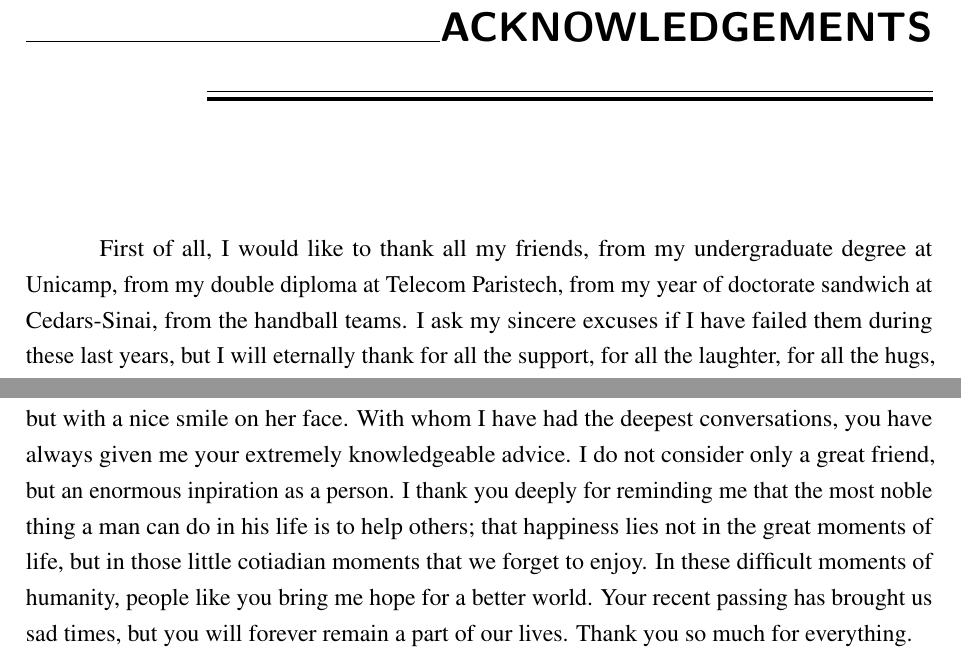
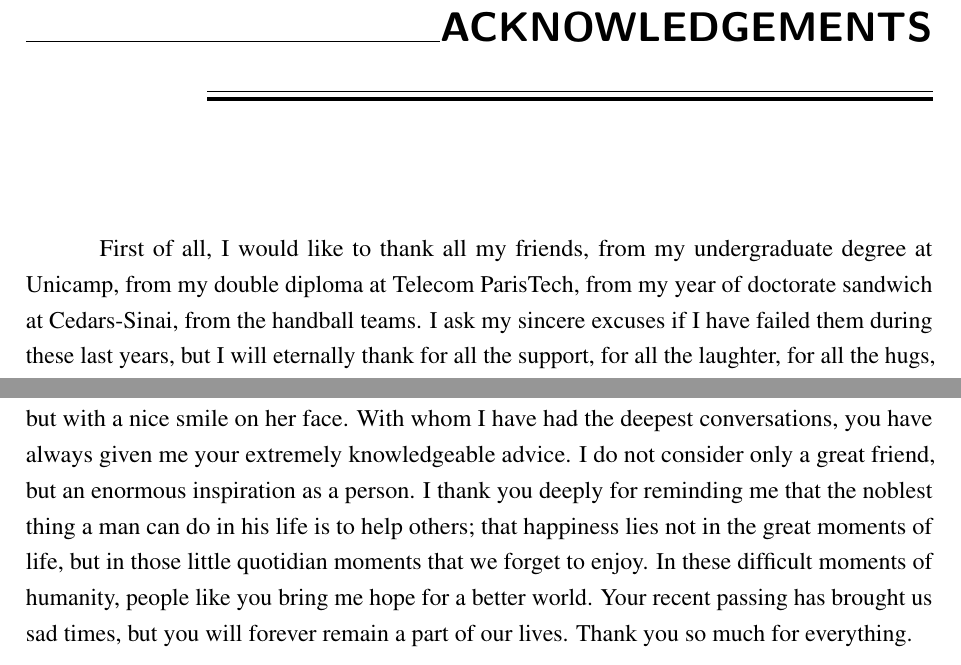
Before and after one commit to tiagochst/Thesis, a LaTeX thesis (thesis.tex, which reads tex/pre-textual/agradecimentos.tex): two parts of page 9 of 81, joined at a grey line, cut so that both start at the same text. Compiled offline with pdfLaTeX.

Commit message:
Acknowledgments

```diff
--- a/tex/pre-textual/agradecimentos.tex
+++ b/tex/pre-textual/agradecimentos.tex
@@ -3,14 +3,14 @@
 % ---
 
 
-First of all, I would like to thank all my friends, from my undergraduate degree at Unicamp, from my double diploma at Telecom Paristech, from my year of doctorate sandwich at Cedars-Sinai, from the handball teams. I ask my sincere excuses if I have failed them during these last years, but I will eternally thank for all the support, for all the laughter, for all the hugs, for all understanding in those my depressive days.
+First of all, I would like to thank all my friends, from my undergraduate degree at Unicamp, from my double diploma at Telecom ParisTech, from my year of doctorate sandwich at Cedars-Sinai, from the handball teams. I ask my sincere excuses if I have failed them during these last years, but I will eternally thank for all the support, for all the laughter, for all the hugs, for all understanding in those my depressive days.
 
 I would like to thank my parents for all their support in these moments of indecision, for being more understanding with each passing day, for always supporting me to pursue my dreams and for all the love they have always given me. Thanks even for the moments of scolding, because I know they were all to make me a better person.
 
 I also would like to thank my sister for teaching me to never doubt yourself, for all conversations with teas, for all trips together, to be a great friend and a wonderful sister.
 
 Especially, I would like to thank my great friend, Dr. Hona, for supporting my whole family these last years.
-I still remember the first day I met her, in a wheelchair, in poor health, but with a nice smile on her face. With whom I have had the deepest conversations, you have always given me your extremely knowledgeable advice. I do not consider only a great friend, but an enormous inpiration as a person. I thank you deeply for reminding me that the most noble thing a man can do in his life is to help others; that happiness lies not in the great moments of life, but in those little cotiadian moments that we forget to enjoy. In these difficult moments of humanity, people like you bring me hope for a better world. Your recent passing has brought us sad times, but you will forever remain a part of our lives. Thank you so much for everything.
+I still remember the first day I met her, in a wheelchair, in poor health, but with a nice smile on her face. With whom I have had the deepest conversations, you have always given me your extremely knowledgeable advice. I do not consider only a great friend, but an enormous inspiration as a person. I thank you deeply for reminding me that the noblest thing a man can do in his life is to help others; that happiness lies not in the great moments of life, but in those little quotidian moments that we forget to enjoy. In these difficult moments of humanity, people like you bring me hope for a better world. Your recent passing has brought us sad times, but you will forever remain a part of our lives. Thank you so much for everything.
 
  I thank Professor Bernardo Mantovani, for being a great inspiration. For reminding me of the important role of Public University in society. And I thank my mentor Islene Calciolari of my scientific initiation, for all the times that I support when everything went wrong, for being an excellent teacher and friend.
 
```
